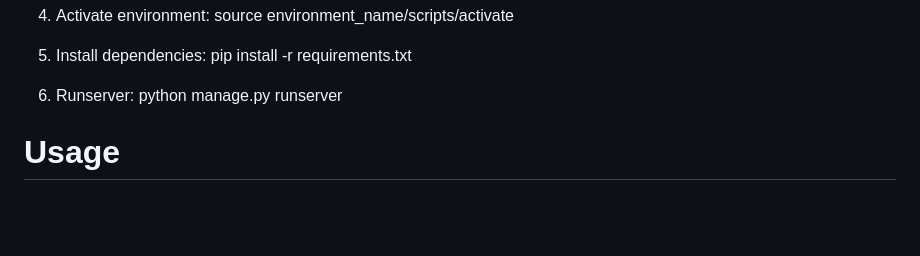
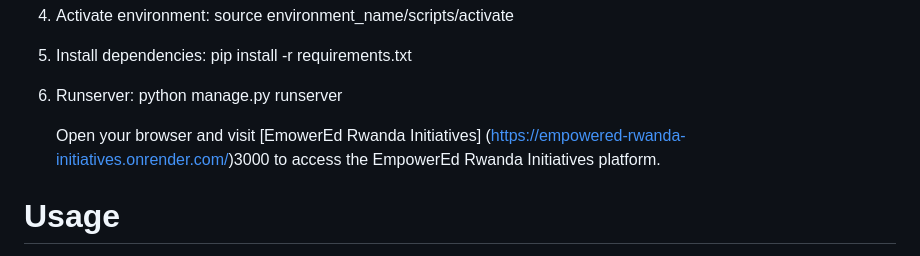
Before and after one commit to innocentmanzi/EmpowerEd-Rwanda-Initiatives, a Markdown page: README.md, the part around the change. Rendered like a GitHub page; blank space fills up the shorter version.

```diff
--- a/README.md
+++ b/README.md
@@ -34,6 +34,8 @@ My project (EmpowerEd Rwanda Initiatives) targeted people located in Rwanda's lo
 7. Runserver:
    python manage.py runserver
 
+   Open your browser and visit [EmowerEd Rwanda Initiatives] (https://empowered-rwanda-initiatives.onrender.com/)3000 to access the EmpowerEd Rwanda Initiatives platform.
+
 
 
 # Usage
```
